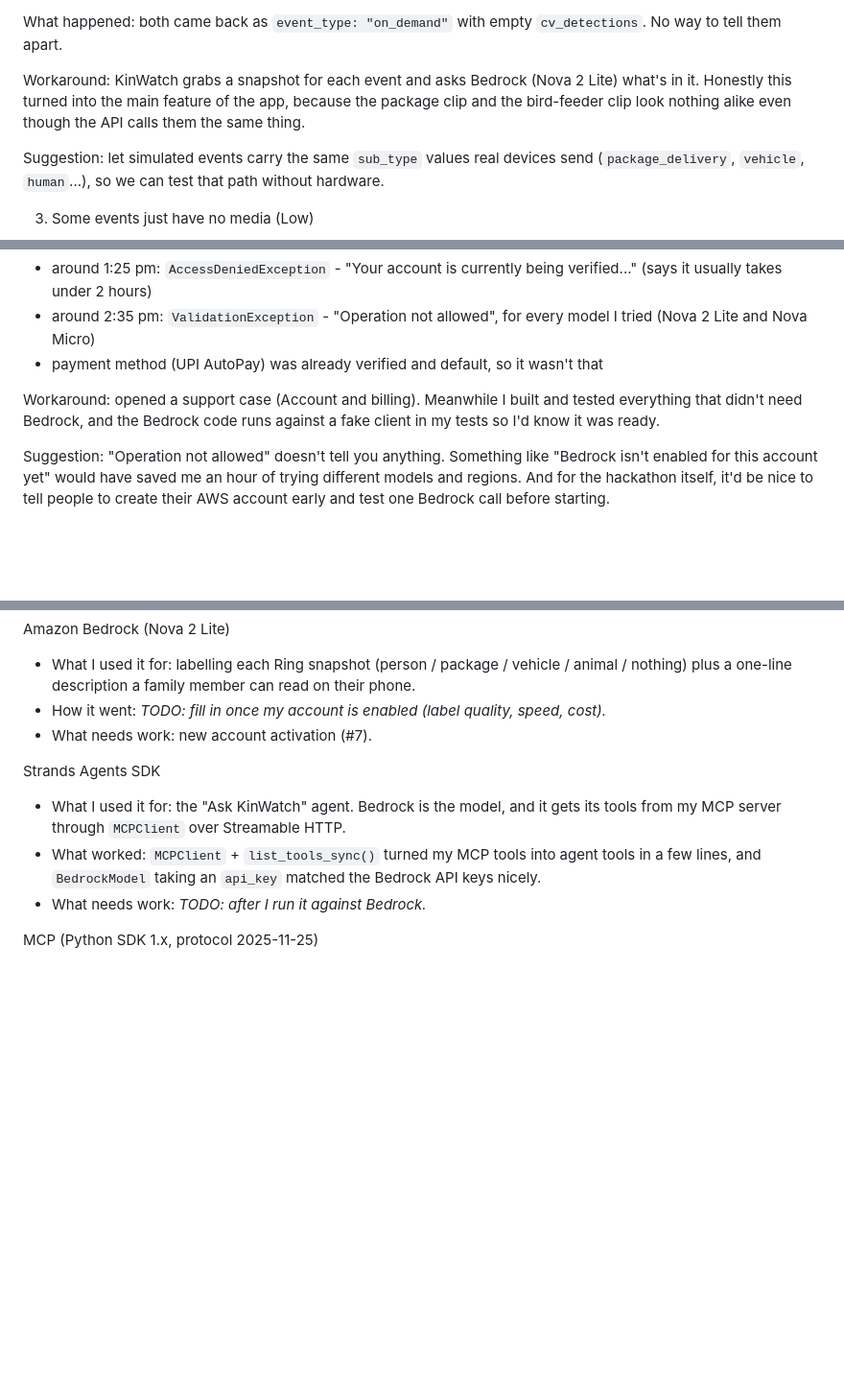
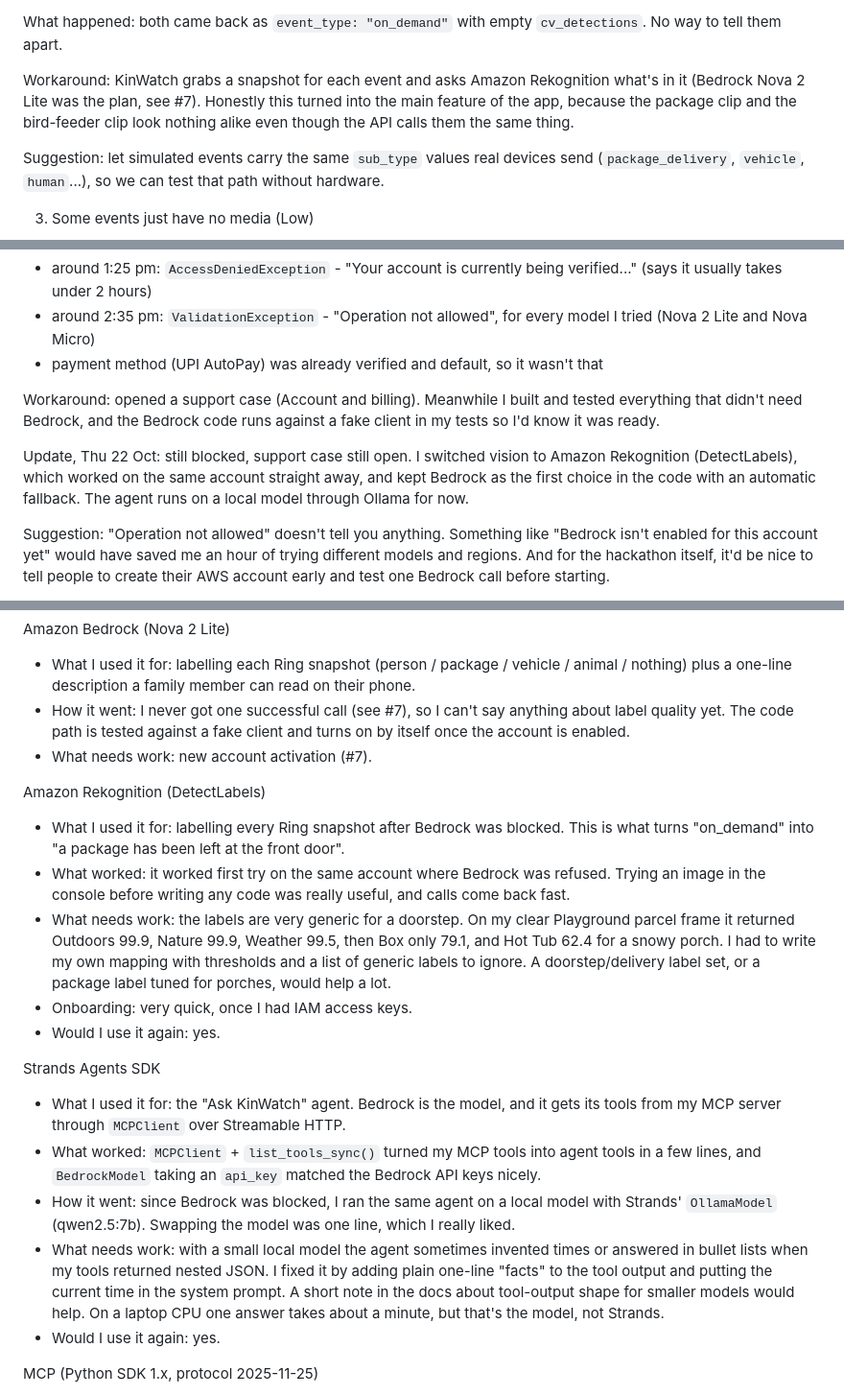
Before and after one commit to samarthkumble/kinwatch, a Markdown page: FRICTION_LOG.md, 3 parts joined by grey strips. Shown at 96% size. Drawn GitHub-style; blank space fills up the shorter version.

Commit message:
Friction log: Rekognition, Strands on Ollama, Bedrock update

```diff
--- a/FRICTION_LOG.md
+++ b/FRICTION_LOG.md
@@ -33,7 +33,7 @@ What I expected: different `event_type` / `sub_type`, or something in `cv_detect
 
 What happened: both came back as `event_type: "on_demand"` with empty `cv_detections`. No way to tell them apart.
 
-Workaround: KinWatch grabs a snapshot for each event and asks Bedrock (Nova 2 Lite) what's in it. Honestly this turned into the main feature of the app, because the package clip and the bird-feeder clip look nothing alike even though the API calls them the same thing.
+Workaround: KinWatch grabs a snapshot for each event and asks Amazon Rekognition what's in it (Bedrock Nova 2 Lite was the plan, see #7). Honestly this turned into the main feature of the app, because the package clip and the bird-feeder clip look nothing alike even though the API calls them the same thing.
 
 Suggestion: let simulated events carry the same `sub_type` values real devices send (`package_delivery`, `vehicle`, `human`...), so we can test that path without hardware.
 
@@ -70,6 +70,8 @@ What happened:
 
 Workaround: opened a support case (Account and billing). Meanwhile I built and tested everything that didn't need Bedrock, and the Bedrock code runs against a fake client in my tests so I'd know it was ready.
 
+Update, Thu 22 Oct: still blocked, support case still open. I switched vision to Amazon Rekognition (DetectLabels), which worked on the same account straight away, and kept Bedrock as the first choice in the code with an automatic fallback. The agent runs on a local model through Ollama for now.
+
 Suggestion: "Operation not allowed" doesn't tell you anything. Something like "Bedrock isn't enabled for this account yet" would have saved me an hour of trying different models and regions. And for the hackathon itself, it'd be nice to tell people to create their AWS account early and test one Bedrock call before starting.
 
 PRODUCT FEEDBACK
@@ -89,13 +91,22 @@ Ring Partner API
 
 Amazon Bedrock (Nova 2 Lite)
 - What I used it for: labelling each Ring snapshot (person / package / vehicle / animal / nothing) plus a one-line description a family member can read on their phone.
-- How it went: _TODO: fill in once my account is enabled (label quality, speed, cost)._
+- How it went: I never got one successful call (see #7), so I can't say anything about label quality yet. The code path is tested against a fake client and turns on by itself once the account is enabled.
 - What needs work: new account activation (#7).
+
+Amazon Rekognition (DetectLabels)
+- What I used it for: labelling every Ring snapshot after Bedrock was blocked. This is what turns "on_demand" into "a package has been left at the front door".
+- What worked: it worked first try on the same account where Bedrock was refused. Trying an image in the console before writing any code was really useful, and calls come back fast.
+- What needs work: the labels are very generic for a doorstep. On my clear Playground parcel frame it returned Outdoors 99.9, Nature 99.9, Weather 99.5, then Box only 79.1, and Hot Tub 62.4 for a snowy porch. I had to write my own mapping with thresholds and a list of generic labels to ignore. A doorstep/delivery label set, or a package label tuned for porches, would help a lot.
+- Onboarding: very quick, once I had IAM access keys.
+- Would I use it again: yes.
 
 Strands Agents SDK
 - What I used it for: the "Ask KinWatch" agent. Bedrock is the model, and it gets its tools from my MCP server through `MCPClient` over Streamable HTTP.
 - What worked: `MCPClient` + `list_tools_sync()` turned my MCP tools into agent tools in a few lines, and `BedrockModel` taking an `api_key` matched the Bedrock API keys nicely.
-- What needs work: _TODO: after I run it against Bedrock._
+- How it went: since Bedrock was blocked, I ran the same agent on a local model with Strands' `OllamaModel` (qwen2.5:7b). Swapping the model was one line, which I really liked.
+- What needs work: with a small local model the agent sometimes invented times or answered in bullet lists when my tools returned nested JSON. I fixed it by adding plain one-line "facts" to the tool output and putting the current time in the system prompt. A short note in the docs about tool-output shape for smaller models would help. On a laptop CPU one answer takes about a minute, but that's the model, not Strands.
+- Would I use it again: yes.
 
 MCP (Python SDK 1.x, protocol 2025-11-25)
 - What I used it for: the KinWatch MCP server (`get_today_status`, `list_events`, `get_alerts`, `get_routine`).
```
